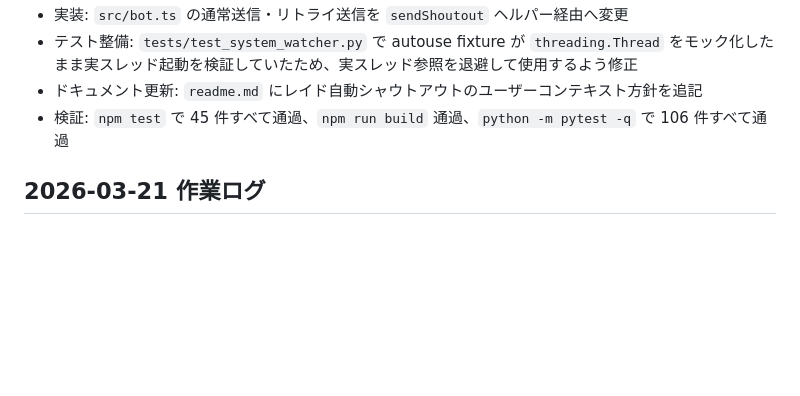
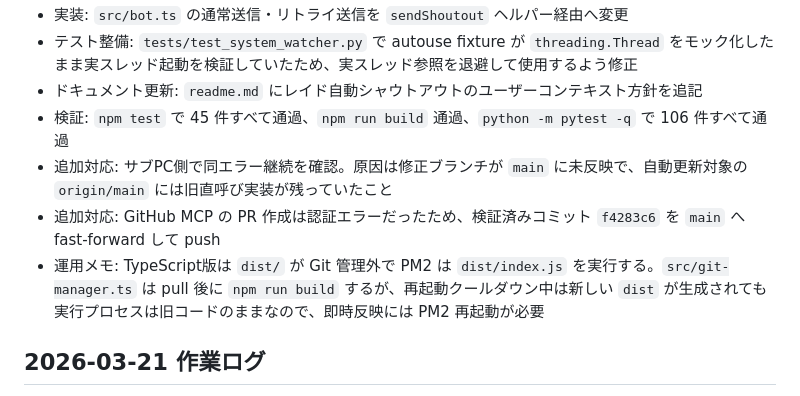
Before and after one commit to jinwktk/twitchRaid, a Markdown page: AGENTS.md, the part around the change. Rendered like a GitHub page; blank space fills up the shorter version.

```diff
--- a/AGENTS.md
+++ b/AGENTS.md
@@ -69,6 +69,9 @@
 - テスト整備: `tests/test_system_watcher.py` で autouse fixture が `threading.Thread` をモック化したまま実スレッド起動を検証していたため、実スレッド参照を退避して使用するよう修正
 - ドキュメント更新: `readme.md` にレイド自動シャウトアウトのユーザーコンテキスト方針を追記
 - 検証: `npm test` で 45 件すべて通過、`npm run build` 通過、`python -m pytest -q` で 106 件すべて通過
+- 追加対応: サブPC側で同エラー継続を確認。原因は修正ブランチが `main` に未反映で、自動更新対象の `origin/main` には旧直呼び実装が残っていたこと
+- 追加対応: GitHub MCP の PR 作成は認証エラーだったため、検証済みコミット `f4283c6` を `main` へ fast-forward して push
+- 運用メモ: TypeScript版は `dist/` が Git 管理外で PM2 は `dist/index.js` を実行する。`src/git-manager.ts` は pull 後に `npm run build` するが、再起動クールダウン中は新しい `dist` が生成されても実行プロセスは旧コードのままなので、即時反映には PM2 再起動が必要
 
 ## 2026-03-21 作業ログ
 - 要望: 再起動時に別窓を開かず、同じ窓で再実行したい
```
Also changed, not shown: readme.md (+3 -0 lines).
